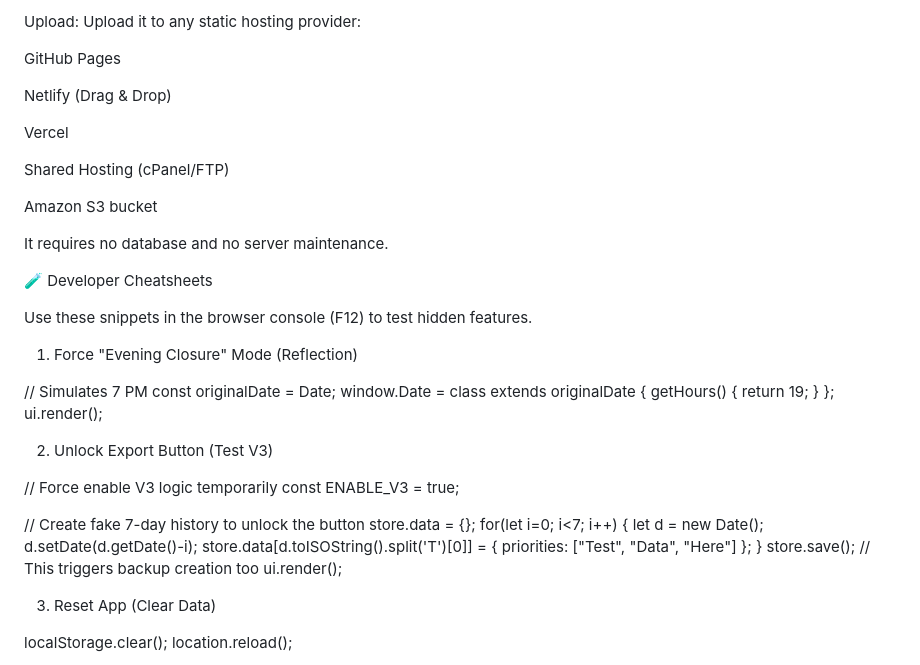
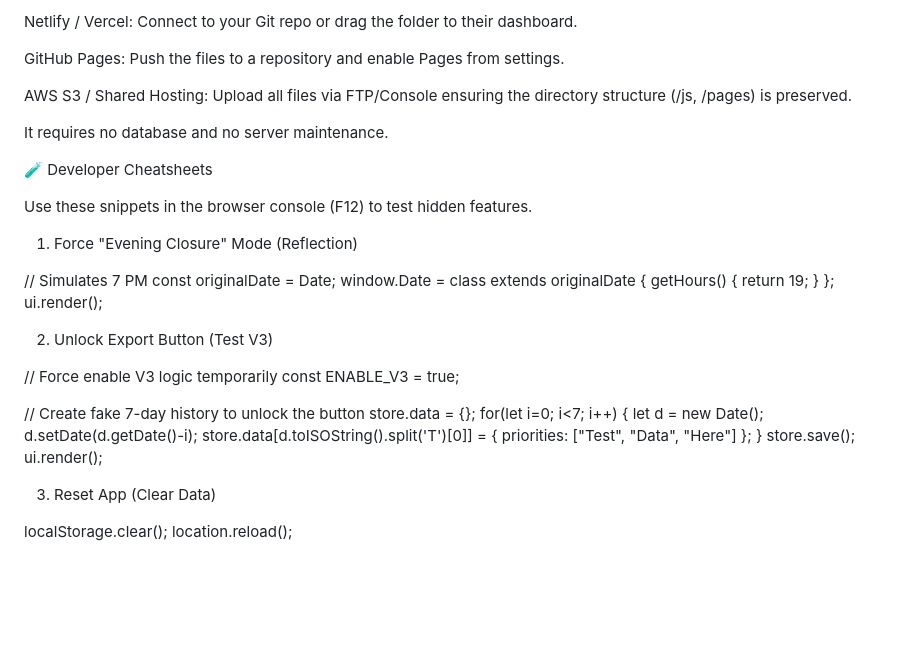
Before and after one commit to toolblaster/DECIDE, a Markdown page: README.md, the part around one of its changes. Drawn GitHub-style; blank space fills up the shorter version.

```diff
--- a/README.md
+++ b/README.md
@@ -120,15 +67,9 @@ Download: Save the index.html file.
 
-Upload: Upload it to any static hosting provider:
+Netlify / Vercel: Connect to your Git repo or drag the folder to their dashboard.
 
-GitHub Pages
+GitHub Pages: Push the files to a repository and enable Pages from settings.
 
-Netlify (Drag & Drop)
-
-Vercel
-
-Shared Hosting (cPanel/FTP)
-
-Amazon S3 bucket
+AWS S3 / Shared Hosting: Upload all files via FTP/Console ensuring the directory structure (/js, /pages) is preserved.
 
 It requires no database and no server maintenance.
 
@@ -157,7 +98,7 @@ for(let i=0; i<7; i++) {
     let d = new Date(); d.setDate(d.getDate()-i);
     store.data[d.toISOString().split('T')[0]] = { priorities: ["Test", "Data", "Here"] };
 }
-store.save(); // This triggers backup creation too
+store.save();
 ui.render();
 
 
```
Also changed, not shown: other parts of README.md (+28 -81 lines).
